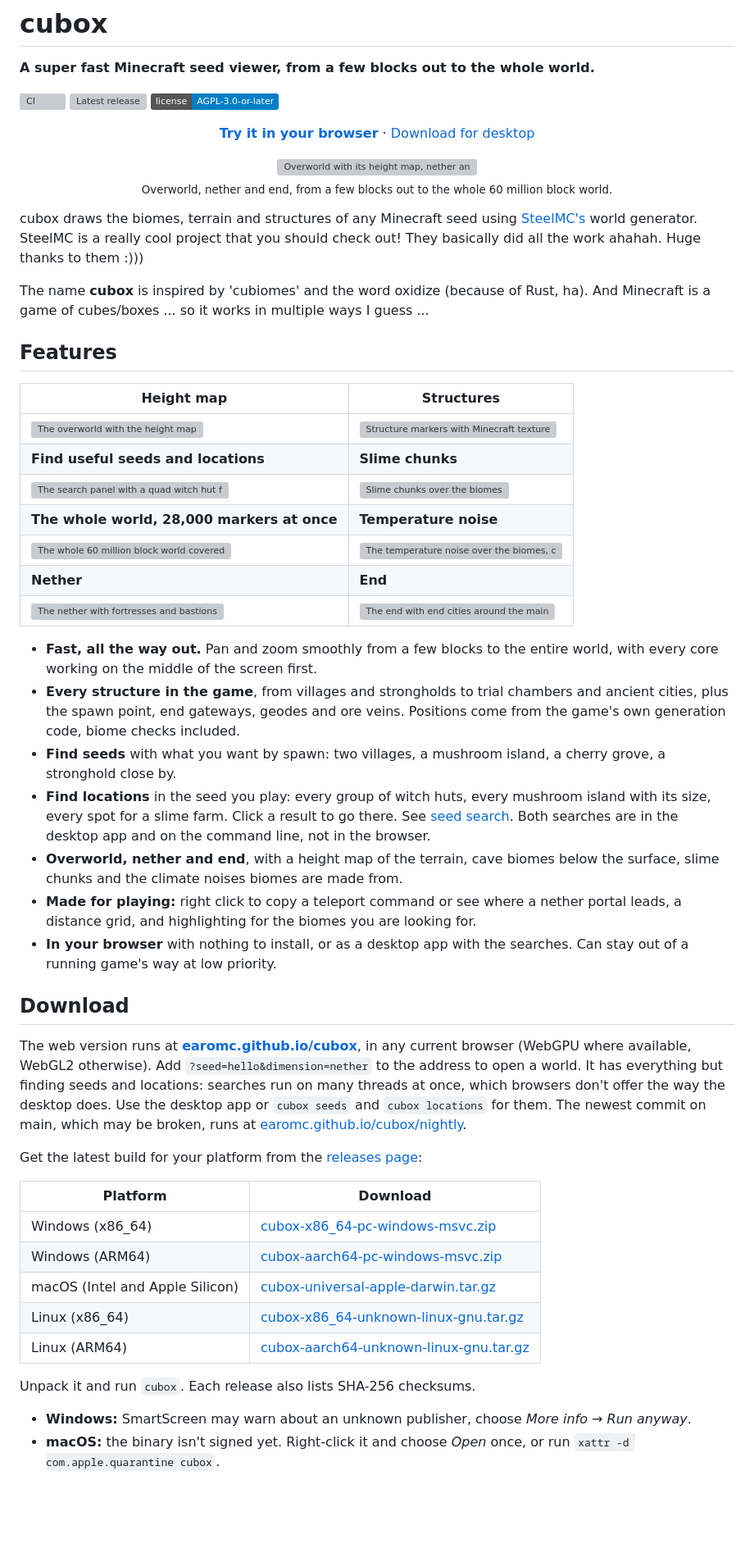
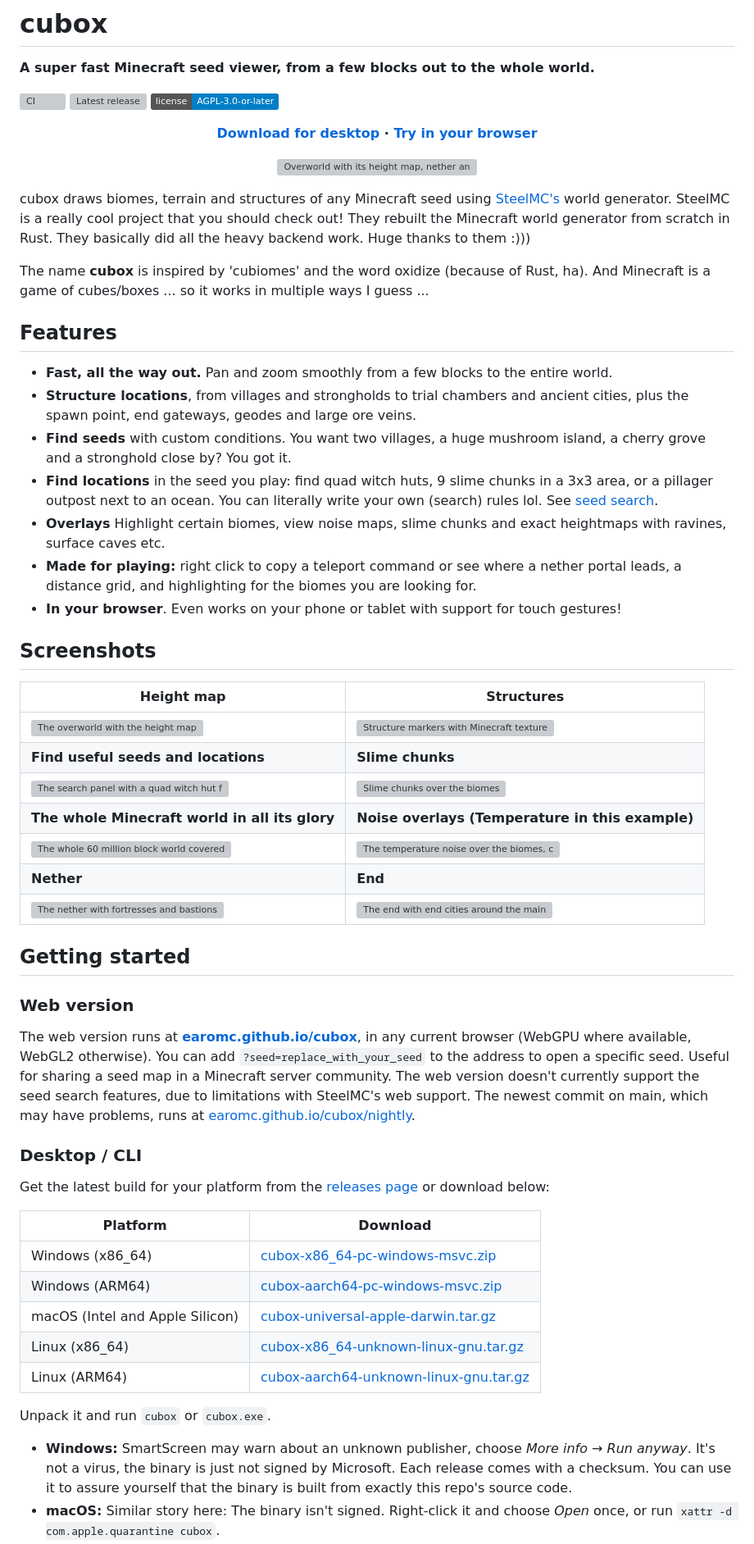
Before and after one commit to earomc/cubox, a Markdown page: README.md, the part around one of its changes. Shown at 82% size. Drawn GitHub-style; badges without logos; blank space fills up the shorter version; grey boxes are pictures that could not be loaded.

Commit message:
manually overhaul README

```diff
--- a/README.md
+++ b/README.md
@@ -6,16 +6,14 @@
 [![Latest release](https://img.shields.io/github/v/release/earomc/cubox?sort=semver)](https://github.com/earomc/cubox/releases/latest)
 [![License: AGPL-3.0-or-later](https://img.shields.io/badge/license-AGPL--3.0--or--later-blue)](LICENSE)
 
-<p align="center"><b><a href="https://earomc.github.io/cubox">Try it in your browser</a></b> · <a href="https://github.com/earomc/cubox/releases/latest">Download for desktop</a></p>
+<p align="center"><b><a href="https://github.com/earomc/cubox/releases/latest">Download for desktop</a> · <a href="https://earomc.github.io/cubox">Try in your browser</a></b></p>
 
 <p align="center">
   <img src="docs/media/zoom.webp" alt="Overworld with its height map, nether and end, each zooming out from single quarts to the whole 60 million block world" width="900">
-  <br>
-  <sub>Overworld, nether and end, from a few blocks out to the whole 60 million block world.</sub>
 </p>
 
-cubox draws the biomes, terrain and structures of any Minecraft seed using [SteelMC's](https://github.com/Steel-Foundation/SteelMC/)
-world generator. SteelMC is a really cool project that you should check out! They basically did all the work ahahah.
+cubox draws biomes, terrain and structures of any Minecraft seed using [SteelMC's](https://github.com/Steel-Foundation/SteelMC/)
+world generator. SteelMC is a really cool project that you should check out! They rebuilt the Minecraft world generator from scratch in Rust. They basically did all the heavy backend work.
 Huge thanks to them :)))
 
 The name **cubox** is inspired by 'cubiomes' and the word oxidize (because of Rust, ha). And Minecraft is a game of
@@ -23,40 +21,37 @@ cubes/boxes ... so it works in multiple ways I guess ...
 
 ## Features
 
+- **Fast, all the way out.** Pan and zoom smoothly from a few blocks to the entire world.
+- **Structure locations**, from villages and strongholds to trial chambers and ancient cities, plus the spawn point, end gateways, geodes and large ore veins.
+- **Find seeds** with custom conditions. You want two villages, a huge mushroom island, a cherry grove and a stronghold close by? You got it.
+- **Find locations** in the seed you play: find quad witch huts, 9 slime chunks in a 3x3 area, or a pillager outpost next to an ocean. You can literally write your own (search) rules lol. See [seed search](docs/seed-search.md).
+- **Overlays** Highlight certain biomes, view noise maps, slime chunks and exact heightmaps with ravines, surface caves etc.
+- **Made for playing:** right click to copy a teleport command or see where a nether portal leads, a distance grid,
+  and highlighting for the biomes you are looking for.
+- **In your browser**. Even works on your phone or tablet with support for touch gestures!
+
+## Screenshots
 | Height map | Structures |
 |---|---|
 | ![The overworld with the height map](docs/media/heightmap.webp) | ![Structure markers with Minecraft textures on the overworld](docs/media/structures.webp) |
 | **Find useful seeds and locations** | **Slime chunks** |
 | ![The search panel with a quad witch hut found right next to spawn, its four huts and the spawn point on the map](docs/media/search.webp) | ![Slime chunks over the biomes](docs/media/slime.webp) |
-| **The whole world, 28,000 markers at once** | **Temperature noise** |
+| **The whole Minecraft world in all its glory** | **Noise overlays (Temperature in this example)** |
 | ![The whole 60 million block world covered in 28,000 overlapping markers of every kind under a distance grid](docs/media/world.webp) | ![The temperature noise over the biomes, cold in blue and warm in red, with a distance grid](docs/media/noise.webp) |
 | **Nether** | **End** |
 | ![The nether with fortresses and bastions](docs/media/nether.webp) | ![The end with end cities around the main island](docs/media/end.webp) |
 
-- **Fast, all the way out.** Pan and zoom smoothly from a few blocks to the entire world, with every core working
-  on the middle of the screen first.
-- **Every structure in the game**, from villages and strongholds to trial chambers and ancient cities, plus the spawn
-  point, end gateways, geodes and ore veins. Positions come from the game's own generation code, biome checks included.
-- **Find seeds** with what you want by spawn: two villages, a mushroom island, a cherry grove, a stronghold close by.
-- **Find locations** in the seed you play: every group of witch huts, every mushroom island with its size, every spot
-  for a slime farm. Click a result to go there. See [seed search](docs/seed-search.md). Both searches are in the
-  desktop app and on the command line, not in the browser.
-- **Overworld, nether and end**, with a height map of the terrain, cave biomes below the surface, slime chunks and
-  the climate noises biomes are made from.
-- **Made for playing:** right click to copy a teleport command or see where a nether portal leads, a distance grid,
-  and highlighting for the biomes you are looking for.
-- **In your browser** with nothing to install, or as a desktop app with the searches. Can stay out of a running
-  game's way at low priority.
+## Getting started
 
-## Download
+### Web version
+The web version runs at **[earomc.github.io/cubox](https://earomc.github.io/cubox)**, in any current browser
+(WebGPU where available, WebGL2 otherwise). You can add `?seed=replace_with_your_seed` to the address to open a specific seed. Useful for sharing a seed map in a Minecraft server community.
+The web version doesn't currently support the seed search features, due to limitations with SteelMC's web support.
+The newest commit on main, which may have problems, runs at [earomc.github.io/cubox/nightly](https://earomc.github.io/cubox/nightly/).
 
-The web version runs at **[earomc.github.io/cubox](https://earomc.github.io/cubox)**, in any current browser
-(WebGPU where available, WebGL2 otherwise). Add `?seed=hello&dimension=nether` to the address to open a world.
-It has everything but finding seeds and locations: searches run on many threads at once, which browsers don't
-offer the way the desktop does. Use the desktop app or `cubox seeds` and `cubox locations` for them.
-The newest commit on main, which may be broken, runs at [earomc.github.io/cubox/nightly](https://earomc.github.io/cubox/nightly/).
+### Desktop / CLI
 
-Get the latest build for your platform from the [releases page](https://github.com/earomc/cubox/releases/latest):
+Get the latest build for your platform from the [releases page](https://github.com/earomc/cubox/releases/latest) or download below:
 
 | Platform | Download |
 |---|---|
@@ -66,8 +61,8 @@ Get the latest build for your platform from the [releases page](https://github.c
 | Linux (x86_64) | [cubox-x86_64-unknown-linux-gnu.tar.gz](https://github.com/earomc/cubox/releases/latest/download/cubox-x86_64-unknown-linux-gnu.tar.gz) |
 | Linux (ARM64) | [cubox-aarch64-unknown-linux-gnu.tar.gz](https://github.com/earomc/cubox/releases/latest/download/cubox-aarch64-unknown-linux-gnu.tar.gz) |
 
-Unpack it and run `cubox`. Each release also lists SHA-256 checksums.
+Unpack it and run `cubox` or `cubox.exe`.
 
-- **Windows:** SmartScreen may warn about an unknown publisher, choose *More info → Run anyway*.
-- **macOS:** the binary isn't signed yet. Right-click it and choose *Open* once, or run
+- **Windows:** SmartScreen may warn about an unknown publisher, choose *More info → Run anyway*. It's not a virus, the binary is just not signed by Microsoft. Each release comes with a checksum. You can use it to assure yourself that the binary is built from exactly this repo's source code.
+- **macOS:** Similar story here: The binary isn't signed. Right-click it and choose *Open* once, or run
   `xattr -d com.apple.quarantine cubox`.
```
Also changed, not shown: other parts of README.md (+12 -6 lines).
